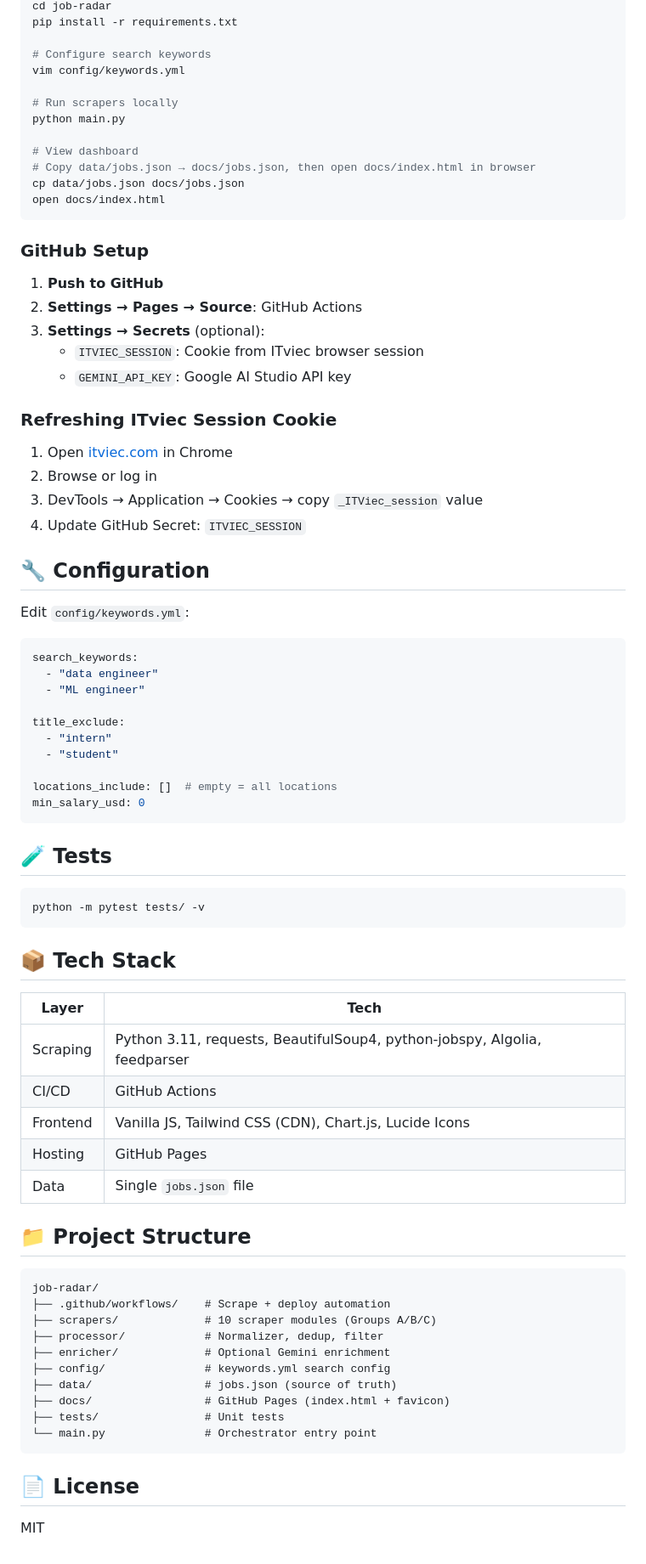
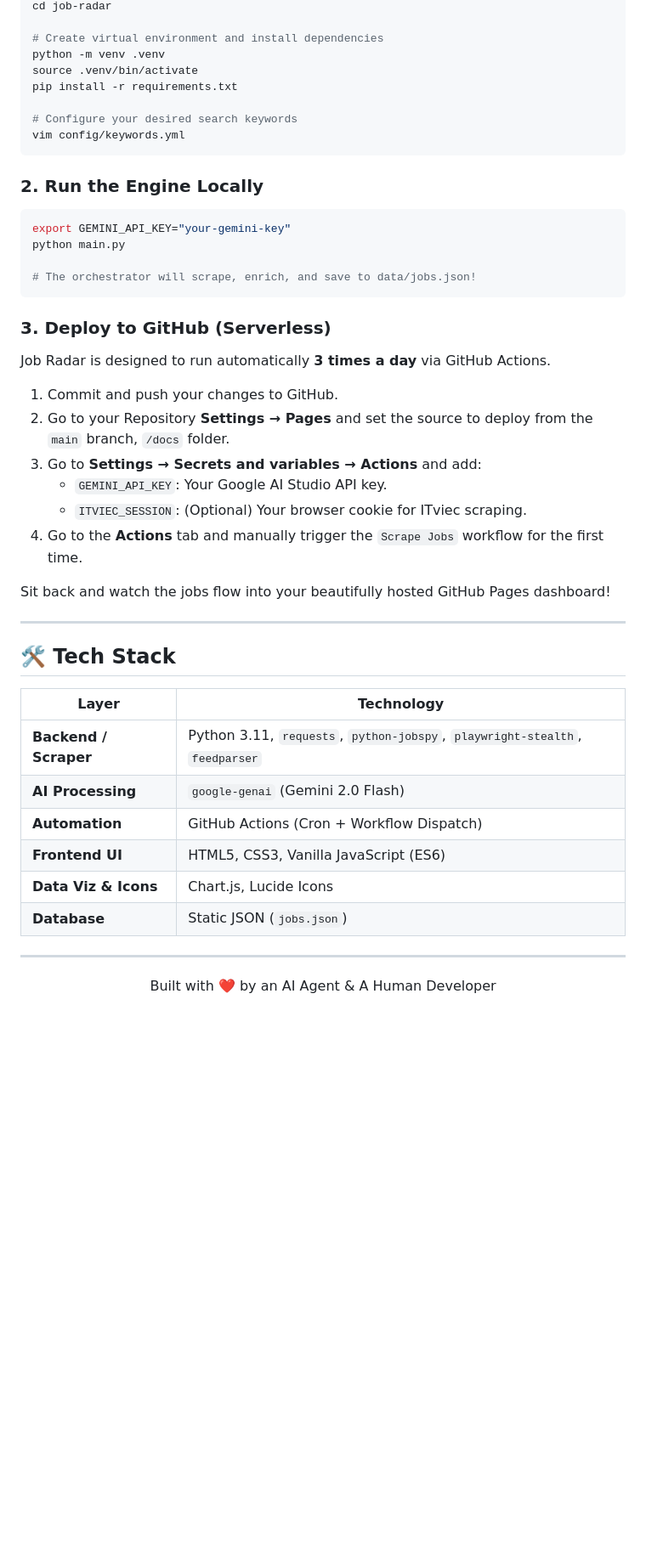
Before and after one commit to ankinguyen-engineer-2002/LLM_JOBs, a Markdown page: README.md, the part around one of its changes. Shown at 85% size. Rendered like a GitHub page; blank space fills up the shorter version.

Commit message:
docs: rewrite README as a professional technical showcase

````diff
--- a/README.md
+++ b/README.md
@@ -37,81 +60,49 @@ git clone <your-repo-url> job-radar
 cd job-radar
+
+# Create virtual environment and install dependencies
+python -m venv .venv
+source .venv/bin/activate
 pip install -r requirements.txt
 
-# Configure search keywords
+# Configure your desired search keywords
 vim config/keywords.yml
+```
 
-# Run scrapers locally
+### 2. Run the Engine Locally
+
+```bash
+export GEMINI_API_KEY="your-gemini-key"
 python main.py
 
-# View dashboard
-# Copy data/jobs.json → docs/jobs.json, then open docs/index.html in browser
-cp data/jobs.json docs/jobs.json
-open docs/index.html
+# The orchestrator will scrape, enrich, and save to data/jobs.json!
 ```
 
-### GitHub Setup
+### 3. Deploy to GitHub (Serverless)
+Job Radar is designed to run automatically **3 times a day** via GitHub Actions.
 
-1. **Push to GitHub**
-2. **Settings → Pages → Source**: GitHub Actions
-3. **Settings → Secrets** (optional):
-   - `ITVIEC_SESSION`: Cookie from ITviec browser session
-   - `GEMINI_API_KEY`: Google AI Studio API key
+1. Commit and push your changes to GitHub.
+2. Go to your Repository **Settings → Pages** and set the source to deploy from the `main` branch, `/docs` folder.
+3. Go to **Settings → Secrets and variables → Actions** and add:
+   - `GEMINI_API_KEY`: Your Google AI Studio API key.
+   - `ITVIEC_SESSION`: (Optional) Your browser cookie for ITviec scraping.
+4. Go to the **Actions** tab and manually trigger the `Scrape Jobs` workflow for the first time.
 
-### Refreshing ITviec Session Cookie
+Sit back and watch the jobs flow into your beautifully hosted GitHub Pages dashboard!
 
-1. Open [itviec.com](https://itviec.com) in Chrome
-2. Browse or log in
-3. DevTools → Application → Cookies → copy `_ITViec_session` value
-4. Update GitHub Secret: `ITVIEC_SESSION`
+---
 
-## 🔧 Configuration
+## 🛠 Tech Stack
 
-Edit `config/keywords.yml`:
+| Layer | Technology |
+|-------|------------|
+| **Backend / Scraper** | Python 3.11, `requests`, `python-jobspy`, `playwright-stealth`, `feedparser` |
+| **AI Processing** | `google-genai` (Gemini 2.0 Flash) |
+| **Automation** | GitHub Actions (Cron + Workflow Dispatch) |
+| **Frontend UI** | HTML5, CSS3, Vanilla JavaScript (ES6) |
+| **Data Viz & Icons**| Chart.js, Lucide Icons |
+| **Database** | Static JSON (`jobs.json`) |
 
-```yaml
-search_keywords:
-  - "data engineer"
-  - "ML engineer"
-
-title_exclude:
-  - "intern"
-  - "student"
-
-locations_include: []  # empty = all locations
-min_salary_usd: 0
-```
-
-## 🧪 Tests
-
-```bash
-python -m pytest tests/ -v
-```
-
-## 📦 Tech Stack
-
-| Layer | Tech |
-|-------|------|
-| Scraping | Python 3.11, requests, BeautifulSoup4, python-jobspy, Algolia, feedparser |
-| CI/CD | GitHub Actions |
-| Frontend | Vanilla JS, Tailwind CSS (CDN), Chart.js, Lucide Icons |
-| Hosting | GitHub Pages |
-| Data | Single `jobs.json` file |
-
-## 📁 Project Structure
-
-```
-job-radar/
-├── .github/workflows/    # Scrape + deploy automation
-├── scrapers/             # 10 scraper modules (Groups A/B/C)
-├── processor/            # Normalizer, dedup, filter
-├── enricher/             # Optional Gemini enrichment
-├── config/               # keywords.yml search config
-├── data/                 # jobs.json (source of truth)
-├── docs/                 # GitHub Pages (index.html + favicon)
-├── tests/                # Unit tests
-└── main.py               # Orchestrator entry point
-```
-
-## 📄 License
-
-MIT
+---
+<div align="center">
+  <p>Built with ❤️ by an AI Agent & A Human Developer</p>
+</div>
````
Also changed, not shown: other parts of README.md (+47 -24 lines).
